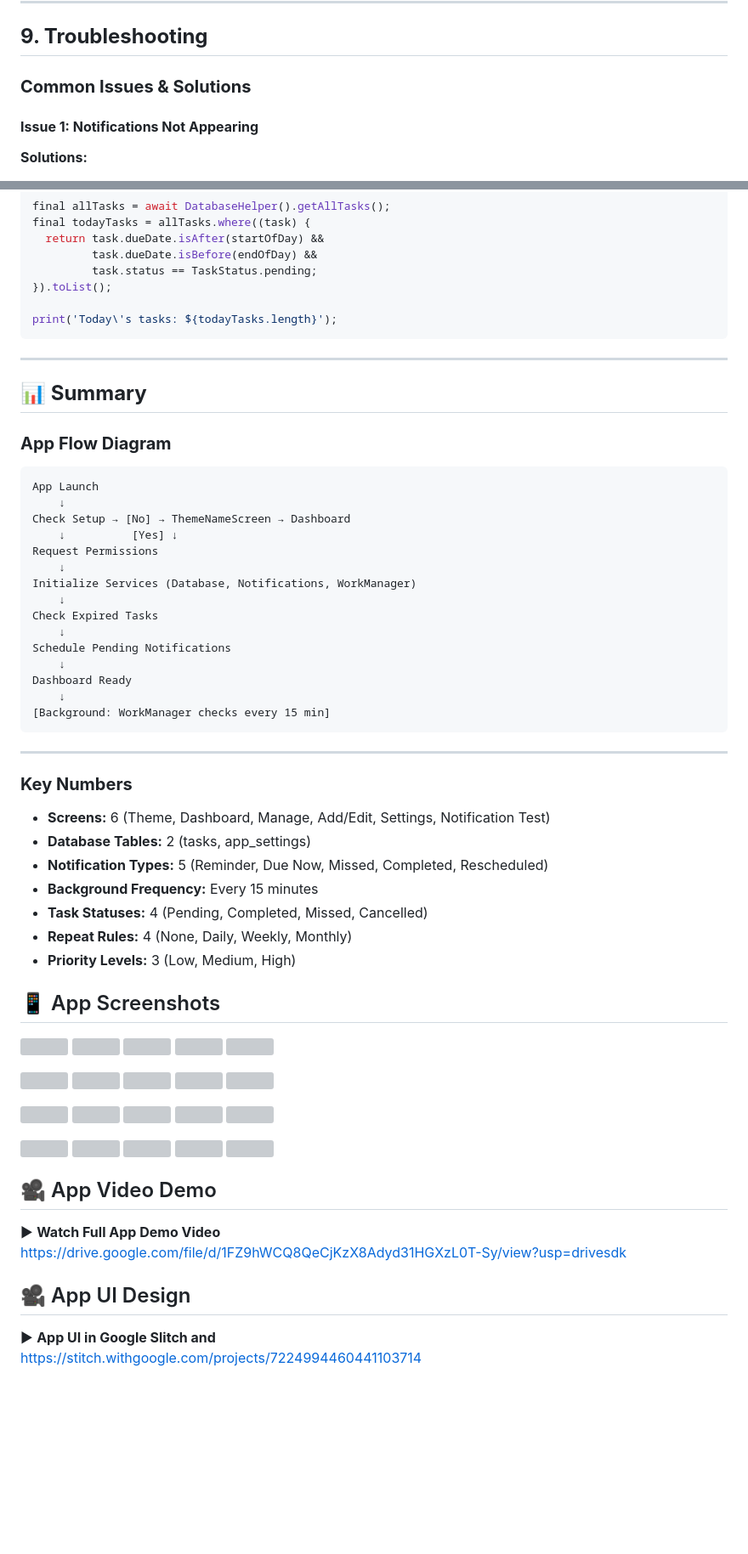
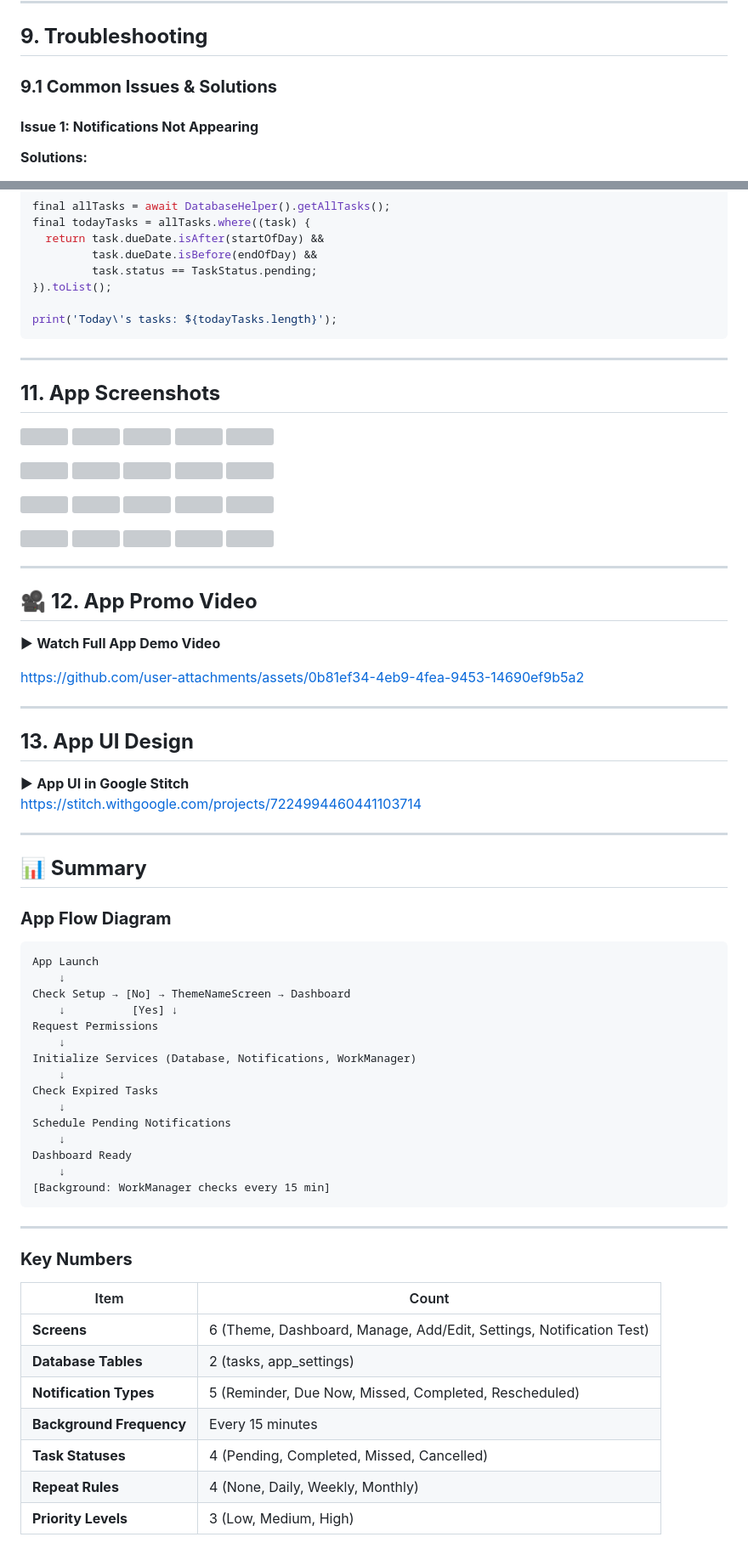
Before and after one commit to gulfamali16/App-Development-Portfolio, a Markdown page: MidTerm_updated/README.md, 2 parts joined by grey strips. Shown: that part at 85% size. Rendered like a GitHub page; blank space fills up the shorter version; grey boxes are pictures that could not be loaded.

Commit message:
Update README.md
upload app promo video please see it

````diff
--- a/MidTerm_updated/README.md
+++ b/MidTerm_updated/README.md
@@ -547,7 +547,7 @@ Task complete → Return success
 
 ## **9. Troubleshooting**
 
-### **Common Issues & Solutions**
+### **9.1 Common Issues & Solutions**
 
 #### **Issue 1: Notifications Not Appearing**
 
@@ -682,45 +682,7 @@ print('Today\'s tasks: ${todayTasks.length}');
 
 ---
 
-## **📊 Summary**
-
-### **App Flow Diagram**
-
-```
-App Launch
-    ↓
-Check Setup → [No] → ThemeNameScreen → Dashboard
-    ↓          [Yes] ↓
-Request Permissions
-    ↓
-Initialize Services (Database, Notifications, WorkManager)
-    ↓
-Check Expired Tasks
-    ↓
-Schedule Pending Notifications
-    ↓
-Dashboard Ready
-    ↓
-[Background: WorkManager checks every 15 min]
-```
-
----
-
-### **Key Numbers**
-- **Screens:** 6 (Theme, Dashboard, Manage, Add/Edit, Settings, Notification Test)
-- **Database Tables:** 2 (tasks, app_settings)
-- **Notification Types:** 5 (Reminder, Due Now, Missed, Completed, Rescheduled)
-- **Background Frequency:** Every 15 minutes
-- **Task Statuses:** 4 (Pending, Completed, Missed, Cancelled)
-- **Repeat Rules:** 4 (None, Daily, Weekly, Monthly)
-- **Priority Levels:** 3 (Low, Medium, High)
-
-
-
-
-
-
-## 📱 App Screenshots
+## **11. App Screenshots**
 
 <p float="left">
   <img src="https://github.com/user-attachments/assets/f8b666fe-85f1-4fbf-9d80-43dd5488157e" width="120" />
@@ -754,14 +716,55 @@ Dashboard Ready
   <img src="https://github.com/user-attachments/assets/9f27c63e-7b91-44d3-af2c-7a4ff41be92a" width="120" />
 </p>
 
+---
 
-## 🎥 App Video Demo
+## 🎥 **12. App Promo Video**
 
 ▶ **Watch Full App Demo Video**
-https://drive.google.com/file/d/1FZ9hWCQ8QeCjKzX8Adyd31HGXzL0T-Sy/view?usp=drivesdk
+
+https://github.com/user-attachments/assets/0b81ef34-4eb9-4fea-9453-14690ef9b5a2
+
+---
 
 
-## 🎥 App UI Design
+## **13. App UI Design**
 
-▶ **App UI in Google Slitch and**
+▶ **App UI in Google Stitch**
 https://stitch.withgoogle.com/projects/7224994460441103714
+
+---
+
+## **📊 Summary**
+
+### **App Flow Diagram**
+
+```
+App Launch
+    ↓
+Check Setup → [No] → ThemeNameScreen → Dashboard
+    ↓          [Yes] ↓
+Request Permissions
+    ↓
+Initialize Services (Database, Notifications, WorkManager)
+    ↓
+Check Expired Tasks
+    ↓
+Schedule Pending Notifications
+    ↓
+Dashboard Ready
+    ↓
+[Background: WorkManager checks every 15 min]
+```
+
+---
+
+### **Key Numbers**
+| Item | Count |
+|------|-------|
+| **Screens** | 6 (Theme, Dashboard, Manage, Add/Edit, Settings, Notification Test) |
+| **Database Tables** | 2 (tasks, app_settings) |
+| **Notification Types** | 5 (Reminder, Due Now, Missed, Completed, Rescheduled) |
+| **Background Frequency** | Every 15 minutes |
+| **Task Statuses** | 4 (Pending, Completed, Missed, Cancelled) |
+| **Repeat Rules** | 4 (None, Daily, Weekly, Monthly) |
+| **Priority Levels** | 3 (Low, Medium, High) |
````
Also changed, not shown: other parts of MidTerm_updated/README.md (+14 -14 lines).
